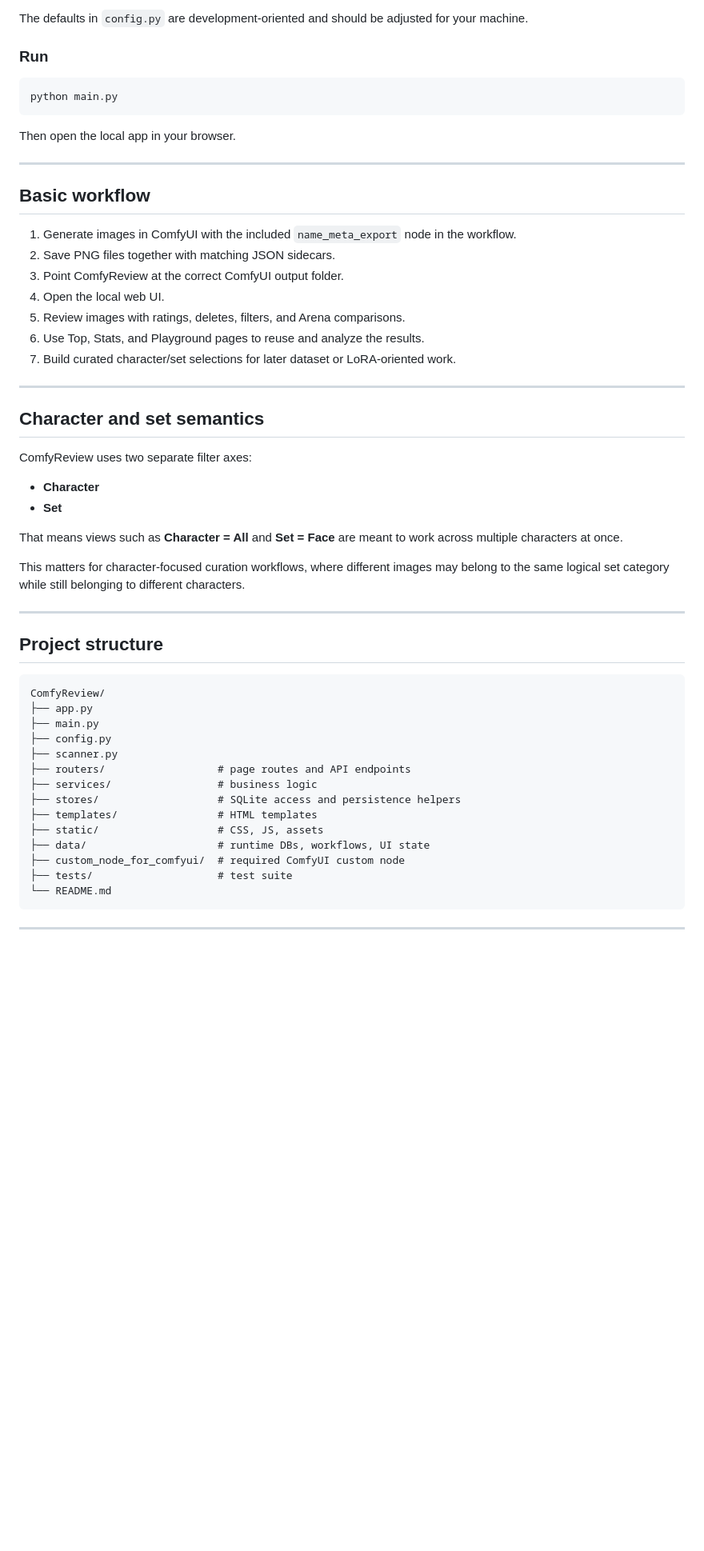
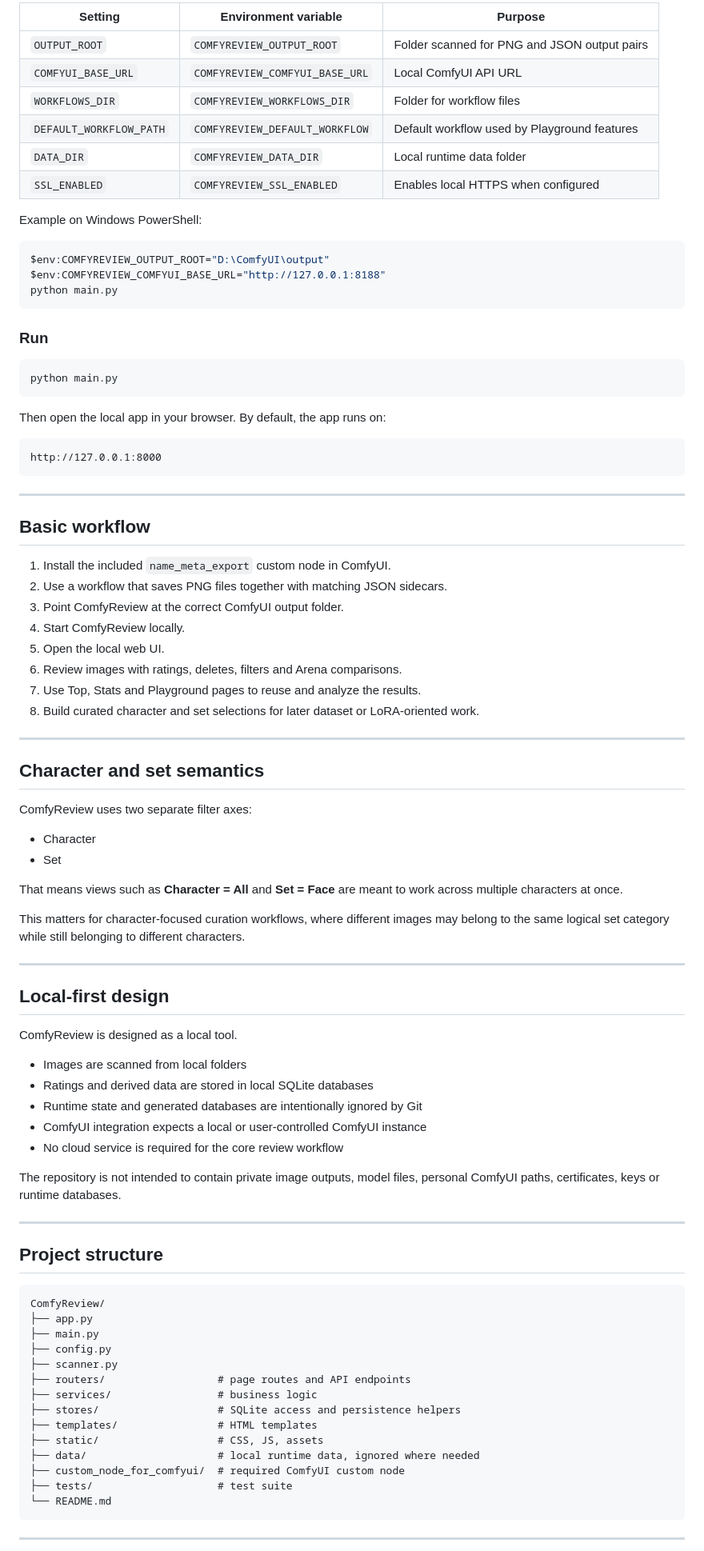
Before and after one commit to Lexoniarus/ComfyReview, a Markdown page: README.md, the part around one of its changes. Shown at 80% size. Rendered like a GitHub page; blank space fills up the shorter version.

````diff
--- a/README.md
+++ b/README.md
@@ -147,5 +169,20 @@ Before starting the app, check at least:
 
-The defaults in `config.py` are development-oriented and should be adjusted for your machine.
+| Setting | Environment variable | Purpose |
+|---|---|---|
+| `OUTPUT_ROOT` | `COMFYREVIEW_OUTPUT_ROOT` | Folder scanned for PNG and JSON output pairs |
+| `COMFYUI_BASE_URL` | `COMFYREVIEW_COMFYUI_BASE_URL` | Local ComfyUI API URL |
+| `WORKFLOWS_DIR` | `COMFYREVIEW_WORKFLOWS_DIR` | Folder for workflow files |
+| `DEFAULT_WORKFLOW_PATH` | `COMFYREVIEW_DEFAULT_WORKFLOW` | Default workflow used by Playground features |
+| `DATA_DIR` | `COMFYREVIEW_DATA_DIR` | Local runtime data folder |
+| `SSL_ENABLED` | `COMFYREVIEW_SSL_ENABLED` | Enables local HTTPS when configured |
+
+Example on Windows PowerShell:
+
+```powershell
+$env:COMFYREVIEW_OUTPUT_ROOT="D:\ComfyUI\output"
+$env:COMFYREVIEW_COMFYUI_BASE_URL="http://127.0.0.1:8188"
+python main.py
+```
 
 ### Run
 
@@ -153,19 +190,24 @@ The defaults in `config.py` are development-oriented and should be adjusted for
 python main.py
 ```
 
-Then open the local app in your browser.
+Then open the local app in your browser. By default, the app runs on:
+
+```text
+http://127.0.0.1:8000
+```
 
 ---
 
 ## Basic workflow
 
-1. Generate images in ComfyUI with the included `name_meta_export` node in the workflow.
-2. Save PNG files together with matching JSON sidecars.
+1. Install the included `name_meta_export` custom node in ComfyUI.
+2. Use a workflow that saves PNG files together with matching JSON sidecars.
 3. Point ComfyReview at the correct ComfyUI output folder.
-4. Open the local web UI.
-5. Review images with ratings, deletes, filters, and Arena comparisons.
-6. Use Top, Stats, and Playground pages to reuse and analyze the results.
-7. Build curated character/set selections for later dataset or LoRA-oriented work.
+4. Start ComfyReview locally.
+5. Open the local web UI.
+6. Review images with ratings, deletes, filters and Arena comparisons.
+7. Use Top, Stats and Playground pages to reuse and analyze the results.
+8. Build curated character and set selections for later dataset or LoRA-oriented work.
 
 ---
 
@@ -173,12 +215,26 @@ Then open the local app in your browser.
 
 ComfyReview uses two separate filter axes:
 
-- **Character**
-- **Set**
+- Character
+- Set
 
 That means views such as **Character = All** and **Set = Face** are meant to work across multiple characters at once.
 
 This matters for character-focused curation workflows, where different images may belong to the same logical set category while still belonging to different characters.
+
+---
+
+## Local-first design
+
+ComfyReview is designed as a local tool.
+
+- Images are scanned from local folders
+- Ratings and derived data are stored in local SQLite databases
+- Runtime state and generated databases are intentionally ignored by Git
+- ComfyUI integration expects a local or user-controlled ComfyUI instance
+- No cloud service is required for the core review workflow
+
+The repository is not intended to contain private image outputs, model files, personal ComfyUI paths, certificates, keys or runtime databases.
 
 ---
 
@@ -195,7 +251,7 @@ ComfyReview/
 ├── stores/                   # SQLite access and persistence helpers
 ├── templates/                # HTML templates
 ├── static/                   # CSS, JS, assets
-├── data/                     # runtime DBs, workflows, UI state
+├── data/                     # local runtime data, ignored where needed
 ├── custom_node_for_comfyui/  # required ComfyUI custom node
 ├── tests/                    # test suite
 └── README.md
````
Also changed, not shown: other parts of README.md (+92 -60 lines).
